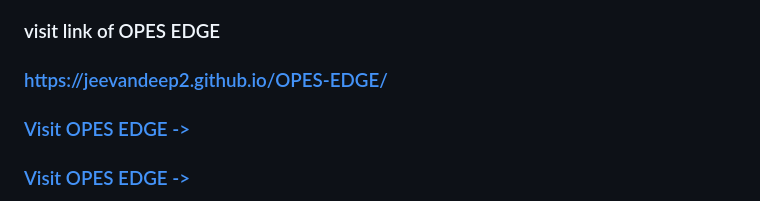
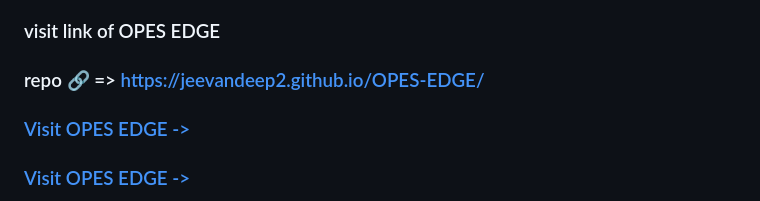
Before and after one commit to Jeevandeep2/OPES-EDGE, a Markdown page: README.md, the part around one of its changes. Drawn GitHub-style.

```diff
--- a/README.md
+++ b/README.md
@@ -2,5 +5,5 @@
 ### visit link of OPES EDGE
-### https://jeevandeep2.github.io/OPES-EDGE/
+### repo 🔗 => https://jeevandeep2.github.io/OPES-EDGE/
 ### [Visit OPES EDGE ->](https://opes-edge-of3y.onrender.com)
 ### [Visit OPES EDGE ->](https://opes-edge.onrender.com)
 
```
Also changed, not shown: other parts of README.md (+3 -0 lines).
